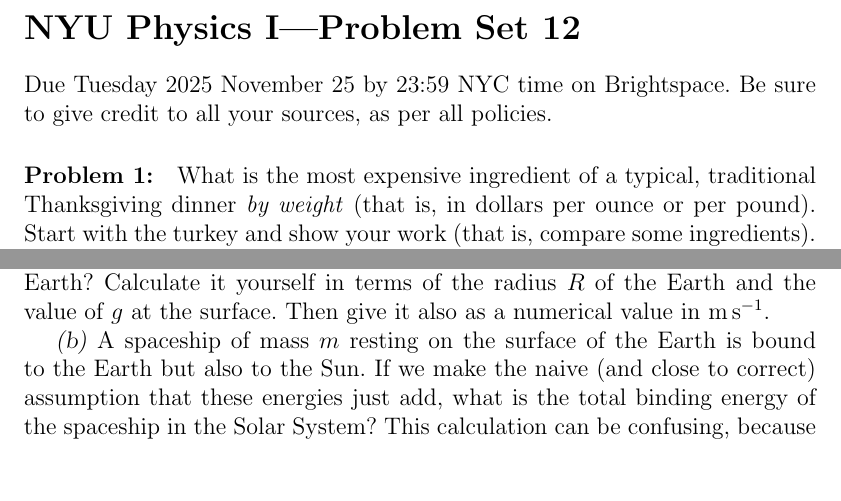
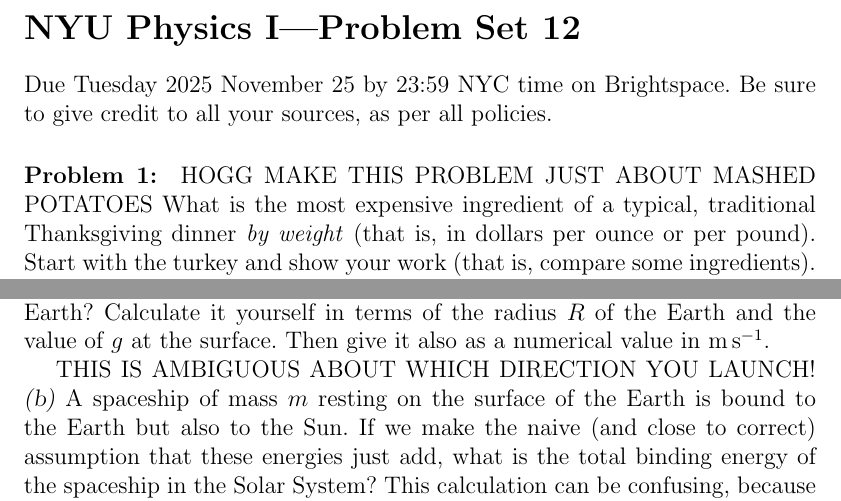
Before and after one commit to davidwhogg/Physics1, a LaTeX document (tex/physics1_ps12.tex): two parts of pages 1 and 2 of 3, joined at a grey line, cut so that both start at the same text, the shorter picture padded with empty space. Compiled offline with pdfLaTeX.

Commit message:
notes to self

```diff
--- a/tex/physics1_ps12.tex
+++ b/tex/physics1_ps12.tex
@@ -10,6 +10,7 @@
 Be sure to give credit to all your sources, as per all policies.
 
 \paragraph{\problemname~\theproblem:}\refstepcounter{problem}%
+HOGG MAKE THIS PROBLEM JUST ABOUT MASHED POTATOES
 What is the most expensive ingredient of a typical, traditional
 Thanksgiving dinner \emph{by weight} (that is, in dollars per ounce or
 per pound).  Start with the turkey and show your work (that is,
@@ -102,6 +103,7 @@
 Calculate it yourself in terms of the radius $R$ of the Earth and the
 value of $g$ at the surface. Then give it also as a numerical value in $\mps$.
 
+THIS IS AMBIGUOUS ABOUT WHICH DIRECTION YOU LAUNCH!
 \textsl{(b)} A spaceship of mass $m$ resting on the surface of the
 Earth is bound to the Earth but also to the Sun. If we make
 the naive (and close to correct) assumption that these energies just
```
